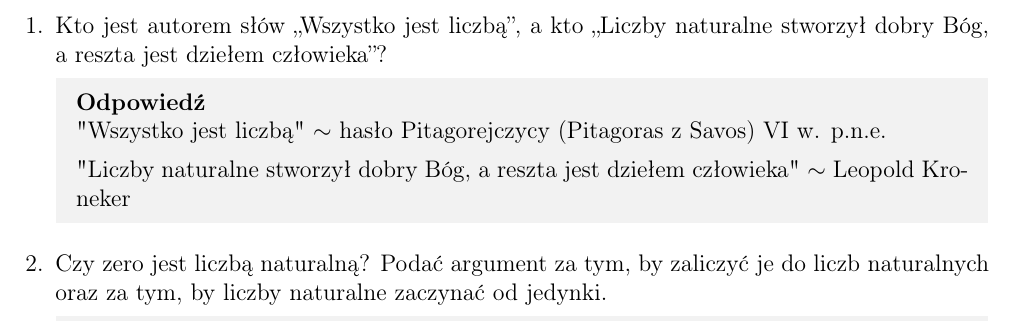
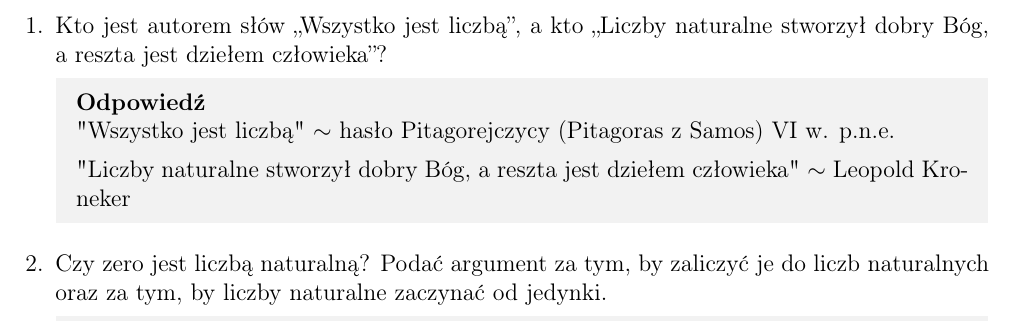
Before and after one commit to TabakaSIM/Dydaktyka-matematyki, a LaTeX document (Egzamin - opracowane zagadnienia.tex): part of page 1 of 39, cut so that both start at the same text. Compiled offline with pdfLaTeX.

Commit message:
Fix Pitagoras

```diff
--- a/Egzamin - opracowane zagadnienia.tex
+++ b/Egzamin - opracowane zagadnienia.tex
@@ -143,7 +143,7 @@
 	\begin{enumerate}[1.]
 	\item Kto jest autorem słów „Wszystko jest liczbą”, a kto „Liczby naturalne stworzył dobry Bóg, a reszta jest dziełem człowieka”?
 	\Odp{
-	"Wszystko jest liczbą" $\sim$ hasło Pitagorejczycy (Pitagoras z Savos) VI w. p.n.e.
+	"Wszystko jest liczbą" $\sim$ hasło Pitagorejczycy (Pitagoras z Samos) VI w. p.n.e.
 
 	"Liczby naturalne stworzył dobry Bóg, a reszta jest dziełem człowieka" $\sim$ Leopold Kroneker
 	}
```
Also changed, not shown: Egzamin - opracowane zagadnienia.pdf.
